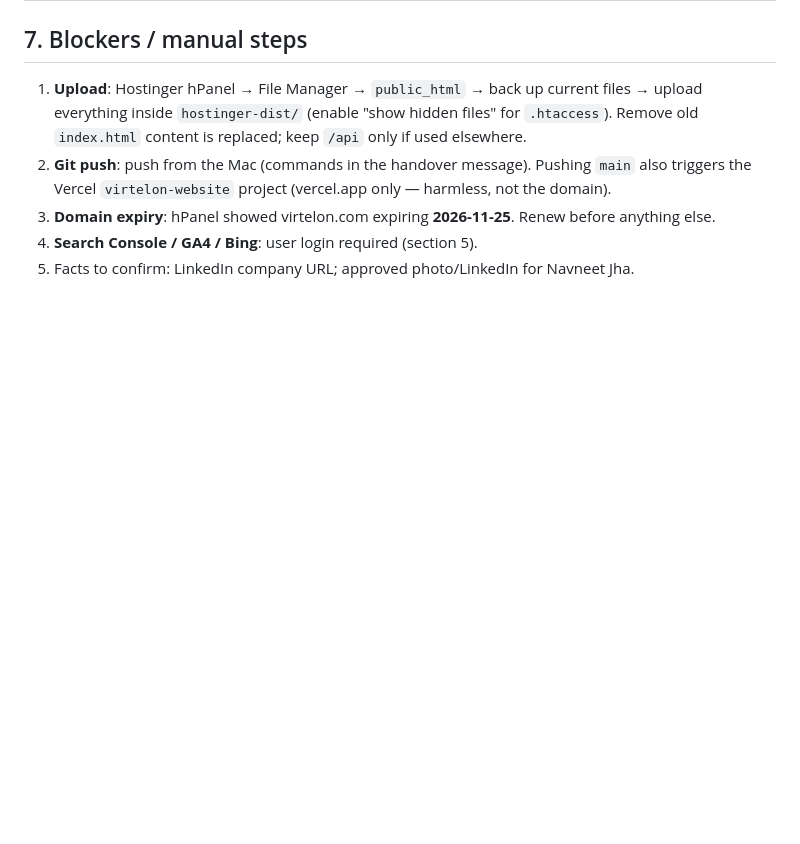
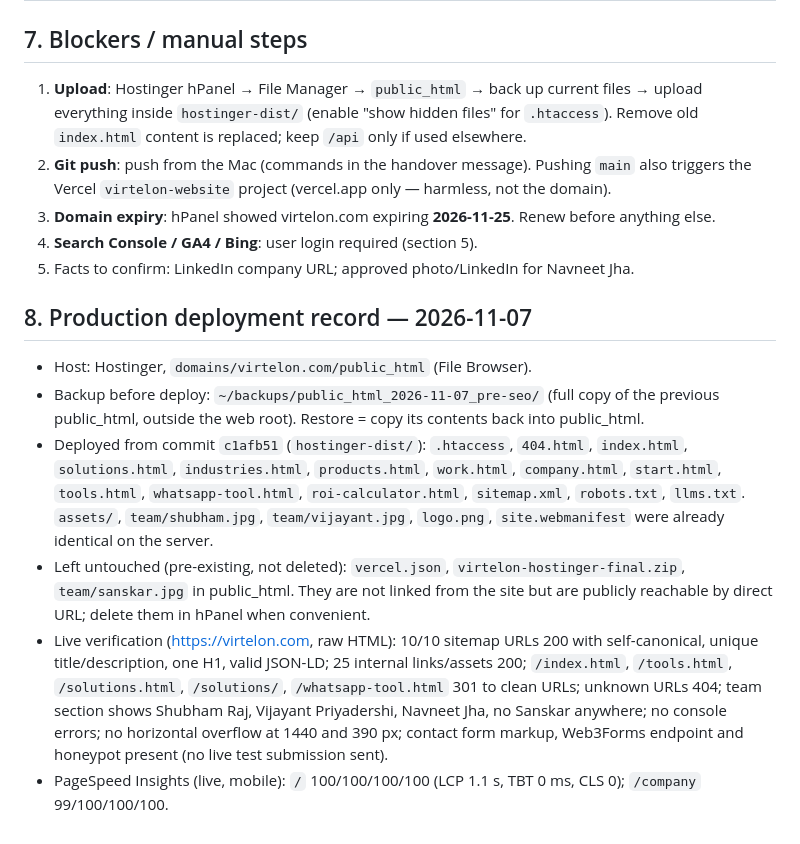
Before and after one commit to Shub-ham0012/virtelon-website, a Markdown page: SEO_AUDIT_AND_PLAN.md, the part around the change. Drawn GitHub-style; blank space fills up the shorter version.

Commit message:
docs: record Hostinger production deployment and live verification
Co-Authored-By: Claude Opus 5.5 <noreply@anthropic.com>
Claude-Session: https://claude.ai/code/session_011NXxuLAr5ox4o2LQGym2Yi

```diff
--- a/SEO_AUDIT_AND_PLAN.md
+++ b/SEO_AUDIT_AND_PLAN.md
@@ -87,3 +87,11 @@ Organization (legal name, CIN-consistent name, logo, founders, contact, Instagra
 3. **Domain expiry**: hPanel showed virtelon.com expiring **2026-11-25**. Renew before anything else.
 4. **Search Console / GA4 / Bing**: user login required (section 5).
 5. Facts to confirm: LinkedIn company URL; approved photo/LinkedIn for Navneet Jha.
+
+## 8. Production deployment record — 2026-11-07
+- Host: Hostinger, `domains/virtelon.com/public_html` (File Browser).
+- Backup before deploy: `~/backups/public_html_2026-11-07_pre-seo/` (full copy of the previous public_html, outside the web root). Restore = copy its contents back into public_html.
+- Deployed from commit `c1afb51` (`hostinger-dist/`): `.htaccess`, `404.html`, `index.html`, `solutions.html`, `industries.html`, `products.html`, `work.html`, `company.html`, `start.html`, `tools.html`, `whatsapp-tool.html`, `roi-calculator.html`, `sitemap.xml`, `robots.txt`, `llms.txt`. `assets/`, `team/shubham.jpg`, `team/vijayant.jpg`, `logo.png`, `site.webmanifest` were already identical on the server.
+- Left untouched (pre-existing, not deleted): `vercel.json`, `virtelon-hostinger-final.zip`, `team/sanskar.jpg` in public_html. They are not linked from the site but are publicly reachable by direct URL; delete them in hPanel when convenient.
+- Live verification (https://virtelon.com, raw HTML): 10/10 sitemap URLs 200 with self-canonical, unique title/description, one H1, valid JSON-LD; 25 internal links/assets 200; `/index.html`, `/tools.html`, `/solutions.html`, `/solutions/`, `/whatsapp-tool.html` 301 to clean URLs; unknown URLs 404; team section shows Shubham Raj, Vijayant Priyadershi, Navneet Jha, no Sanskar anywhere; no console errors; no horizontal overflow at 1440 and 390 px; contact form markup, Web3Forms endpoint and honeypot present (no live test submission sent).
+- PageSpeed Insights (live, mobile): `/` 100/100/100/100 (LCP 1.1 s, TBT 0 ms, CLS 0); `/company` 99/100/100/100.
```
